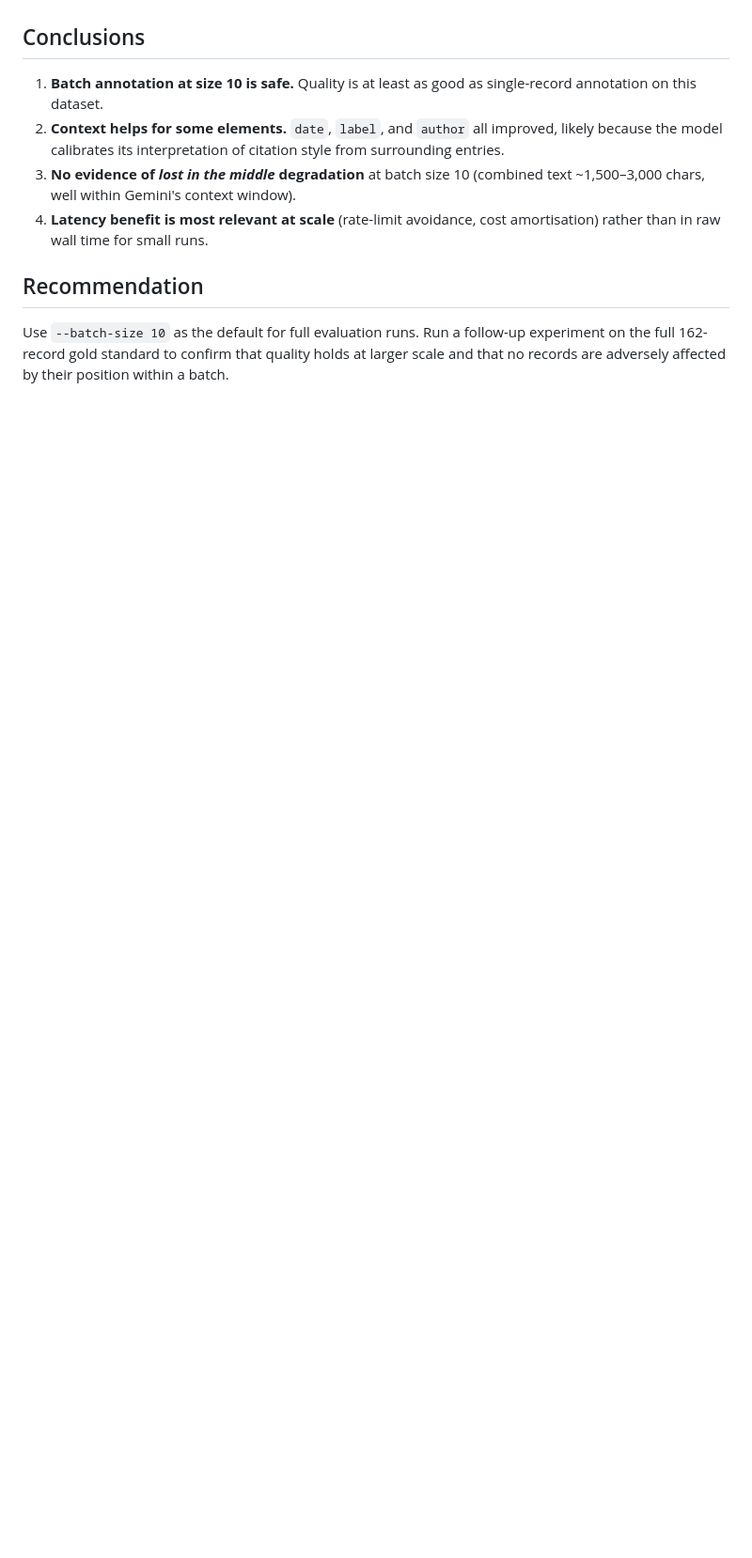
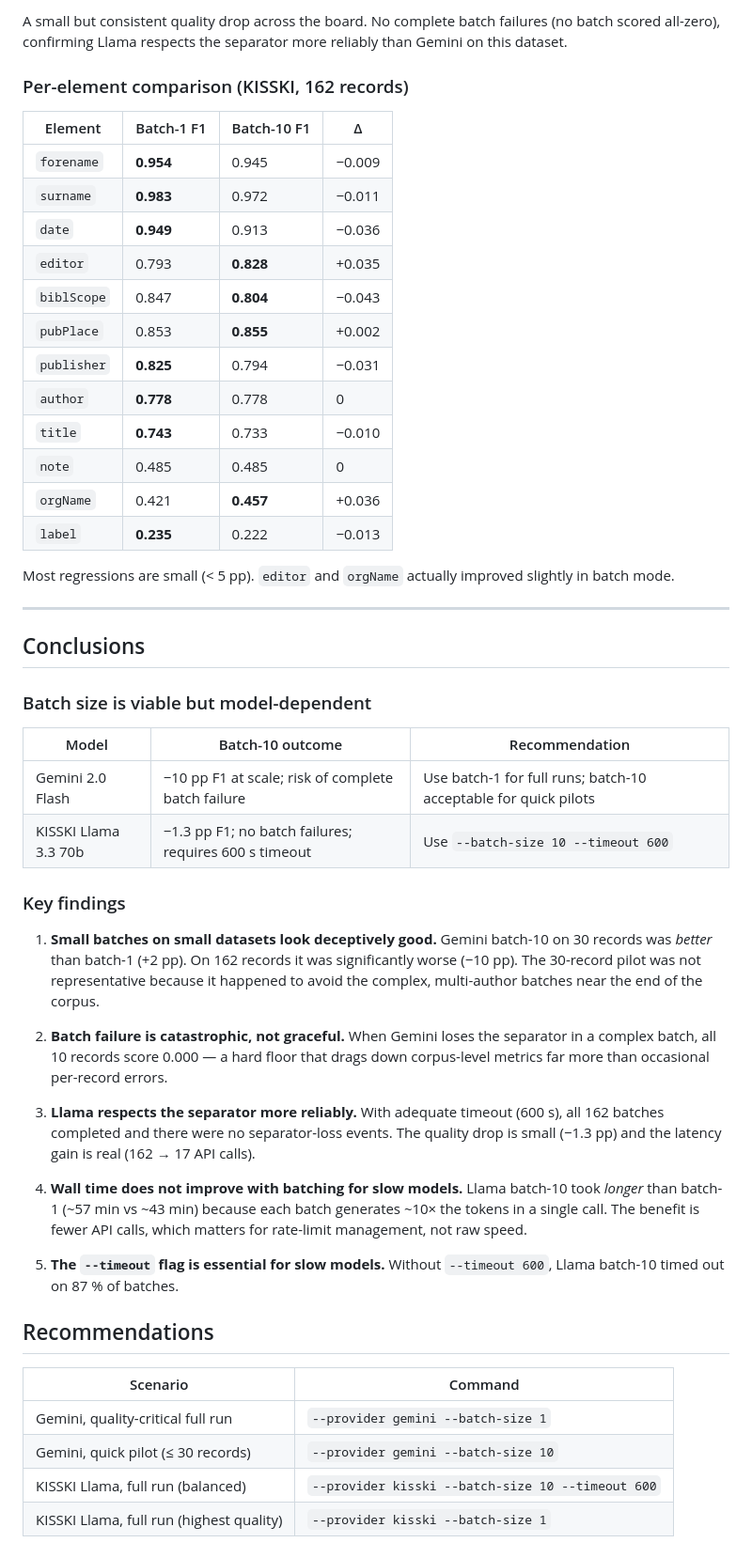
Before and after one commit to cboulanger/tei-annotator, a Markdown page: docs/batch-annotation-experiment.md, the part around one of its changes. Shown at 94% size. Drawn GitHub-style; blank space fills up the shorter version.

```diff
--- a/docs/batch-annotation-experiment.md
+++ b/docs/batch-annotation-experiment.md
@@ -84,11 +136,52 @@ Wall time was essentially identical (~2:14 vs ~2:21). For 30 records, latency is
+A small but consistent quality drop across the board. No complete batch failures (no batch scored all-zero), confirming Llama respects the separator more reliably than Gemini on this dataset.
+
+### Per-element comparison (KISSKI, 162 records)
+
+| Element | Batch-1 F1 | Batch-10 F1 | Δ |
+| --- | --- | --- | --- |
+| `forename` | **0.954** | 0.945 | −0.009 |
+| `surname` | **0.983** | 0.972 | −0.011 |
+| `date` | **0.949** | 0.913 | −0.036 |
+| `editor` | 0.793 | **0.828** | +0.035 |
+| `biblScope` | 0.847 | **0.804** | −0.043 |
+| `pubPlace` | 0.853 | **0.855** | +0.002 |
+| `publisher` | **0.825** | 0.794 | −0.031 |
+| `author` | **0.778** | 0.778 | 0 |
+| `title` | **0.743** | 0.733 | −0.010 |
+| `note` | 0.485 | 0.485 | 0 |
+| `orgName` | 0.421 | **0.457** | +0.036 |
+| `label` | **0.235** | 0.222 | −0.013 |
+
+Most regressions are small (< 5 pp). `editor` and `orgName` actually improved slightly in batch mode.
+
+---
 
 ## Conclusions
 
-1. **Batch annotation at size 10 is safe.** Quality is at least as good as single-record annotation on this dataset.
-2. **Context helps for some elements.** `date`, `label`, and `author` all improved, likely because the model calibrates its interpretation of citation style from surrounding entries.
-3. **No evidence of *lost in the middle* degradation** at batch size 10 (combined text ~1,500–3,000 chars, well within Gemini's context window).
-4. **Latency benefit is most relevant at scale** (rate-limit avoidance, cost amortisation) rather than in raw wall time for small runs.
+### Batch size is viable but model-dependent
 
-## Recommendation
+| Model | Batch-10 outcome | Recommendation |
+| --- | --- | --- |
+| Gemini 2.0 Flash | −10 pp F1 at scale; risk of complete batch failure | Use batch-1 for full runs; batch-10 acceptable for quick pilots |
+| KISSKI Llama 3.3 70b | −1.3 pp F1; no batch failures; requires 600 s timeout | Use `--batch-size 10 --timeout 600` |
 
-Use `--batch-size 10` as the default for full evaluation runs. Run a follow-up experiment on the full 162-record gold standard to confirm that quality holds at larger scale and that no records are adversely affected by their position within a batch.
+### Key findings
+
+1. **Small batches on small datasets look deceptively good.** Gemini batch-10 on 30 records was *better* than batch-1 (+2 pp). On 162 records it was significantly worse (−10 pp). The 30-record pilot was not representative because it happened to avoid the complex, multi-author batches near the end of the corpus.
+
+2. **Batch failure is catastrophic, not graceful.** When Gemini loses the separator in a complex batch, all 10 records score 0.000 — a hard floor that drags down corpus-level metrics far more than occasional per-record errors.
+
+3. **Llama respects the separator more reliably.** With adequate timeout (600 s), all 162 batches completed and there were no separator-loss events. The quality drop is small (−1.3 pp) and the latency gain is real (162 → 17 API calls).
+
+4. **Wall time does not improve with batching for slow models.** Llama batch-10 took *longer* than batch-1 (~57 min vs ~43 min) because each batch generates ~10× the tokens in a single call. The benefit is fewer API calls, which matters for rate-limit management, not raw speed.
+
+5. **The `--timeout` flag is essential for slow models.** Without `--timeout 600`, Llama batch-10 timed out on 87 % of batches.
+
+## Recommendations
+
+| Scenario | Command |
+| --- | --- |
+| Gemini, quality-critical full run | `--provider gemini --batch-size 1` |
+| Gemini, quick pilot (≤ 30 records) | `--provider gemini --batch-size 10` |
+| KISSKI Llama, full run (balanced) | `--provider kisski --batch-size 10 --timeout 600` |
+| KISSKI Llama, full run (highest quality) | `--provider kisski --batch-size 1` |
```
Also changed, not shown: other parts of docs/batch-annotation-experiment.md (+90 -38 lines), README.md (+1 -1 lines).
